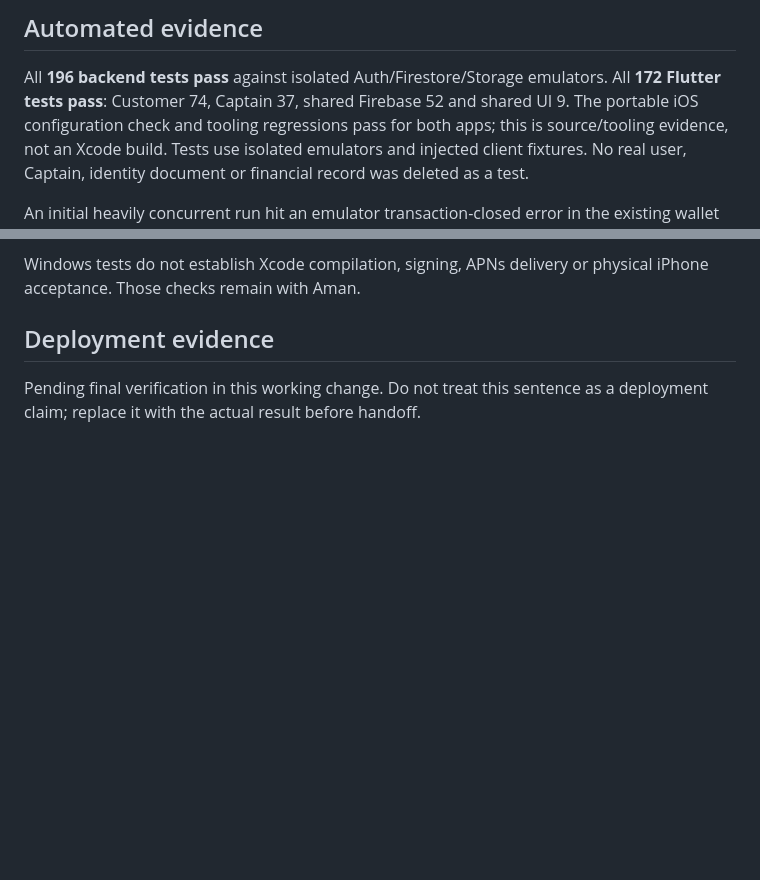
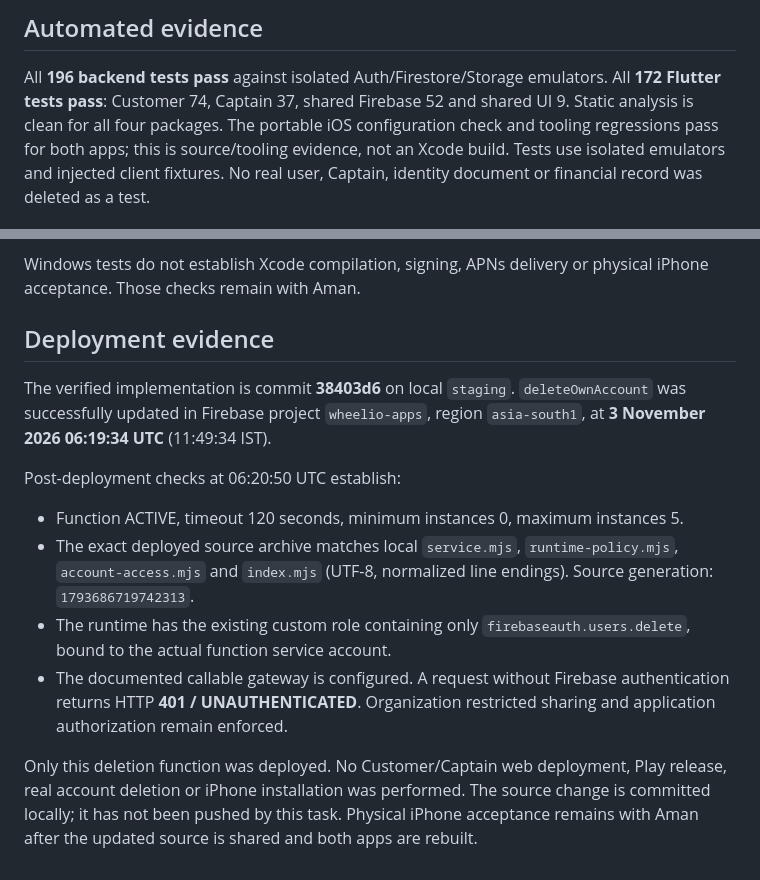
Before and after one commit to desicode-blip/wheelio-Both-Apps, a Markdown page: docs/ACCOUNT-DELETION-2026-11-03.md, 2 parts joined by grey strips. Rendered like a GitHub page; blank space fills up the shorter version.

Commit message:
Record verified account-deletion backend deployment

```diff
--- a/docs/ACCOUNT-DELETION-2026-11-03.md
+++ b/docs/ACCOUNT-DELETION-2026-11-03.md
@@ -40,7 +40,8 @@ authorization still remain server-enforced.
 
 All **196 backend tests pass** against isolated Auth/Firestore/Storage emulators.
 All **172 Flutter tests pass**: Customer 74, Captain 37, shared Firebase 52 and
-shared UI 9. The portable iOS configuration check and tooling regressions pass
+shared UI 9. Static analysis is clean for all four packages. The portable iOS
+configuration check and tooling regressions pass
 for both apps; this is source/tooling evidence, not an Xcode build.
 Tests use isolated emulators and injected client fixtures. No real user, Captain,
 identity document or financial record was deleted as a test.
@@ -86,5 +87,24 @@ physical iPhone acceptance. Those checks remain with Aman.
 
 ## Deployment evidence
 
-Pending final verification in this working change. Do not treat this sentence as
-a deployment claim; replace it with the actual result before handoff.
+The verified implementation is commit **38403d6** on local `staging`.
+`deleteOwnAccount` was successfully updated in Firebase project `wheelio-apps`,
+region `asia-south1`, at **3 November 2026 06:19:34 UTC** (11:49:34 IST).
+
+Post-deployment checks at 06:20:50 UTC establish:
+
+- Function ACTIVE, timeout 120 seconds, minimum instances 0, maximum instances 5.
+- The exact deployed source archive matches local `service.mjs`,
+  `runtime-policy.mjs`, `account-access.mjs` and `index.mjs` (UTF-8, normalized
+  line endings). Source generation: `1793686719742313`.
+- The runtime has the existing custom role containing only
+  `firebaseauth.users.delete`, bound to the actual function service account.
+- The documented callable gateway is configured. A request without Firebase
+  authentication returns HTTP **401 / UNAUTHENTICATED**. Organization restricted
+  sharing and application authorization remain enforced.
+
+Only this deletion function was deployed. No Customer/Captain web deployment,
+Play release, real account deletion or iPhone installation was performed. The
+source change is committed locally; it has not been pushed by this task.
+Physical iPhone acceptance remains with Aman after the updated source is shared
+and both apps are rebuilt.
```
